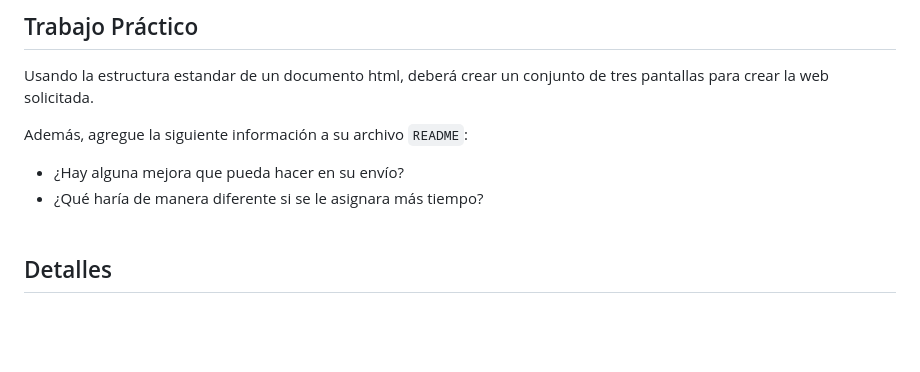
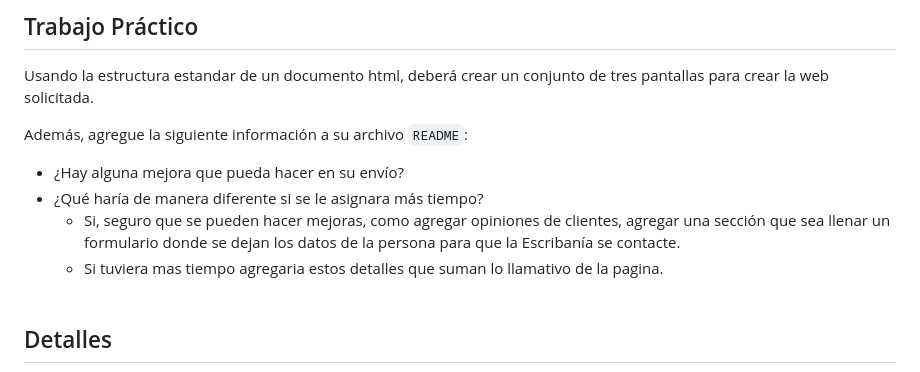
Before and after one commit to valverdecristian/TP1-UTN-PIII-C331, a Markdown page: README.md, the part around the change. Drawn GitHub-style; blank space fills up the shorter version.

Commit message:
modificated: README.md

```diff
--- a/README.md
+++ b/README.md
@@ -46,6 +46,8 @@ Además, agregue la siguiente información a su archivo `README`:
 - ¿Hay alguna mejora que pueda hacer en su envío?
 - ¿Qué haría de manera diferente si se le asignara más tiempo?
   <br/>
+  * Si, seguro que se pueden hacer mejoras, como agregar opiniones de clientes, agregar una sección que sea llenar un formulario donde se dejan los datos de la persona para que la Escribanía se contacte.
+  * Si tuviera mas tiempo agregaria estos detalles que suman lo llamativo de la pagina.
   <br/>
 
 ## Detalles
```
